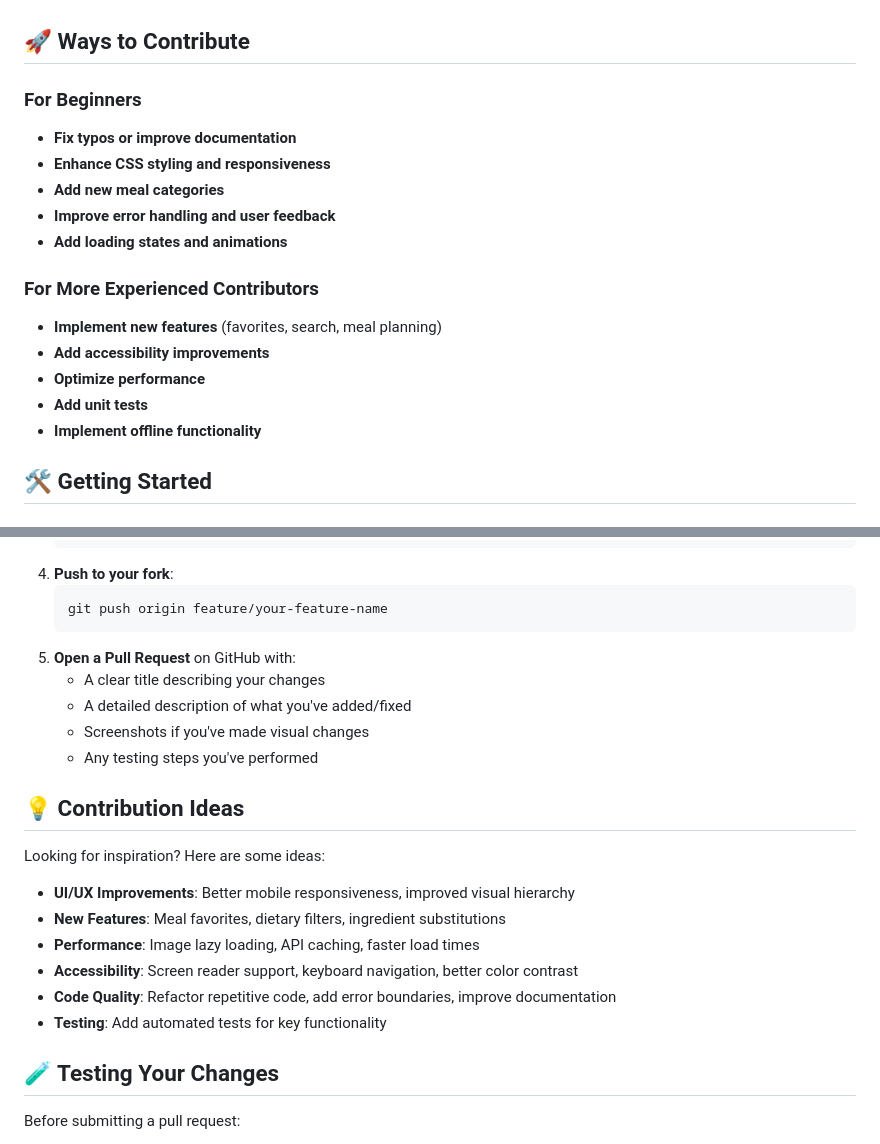
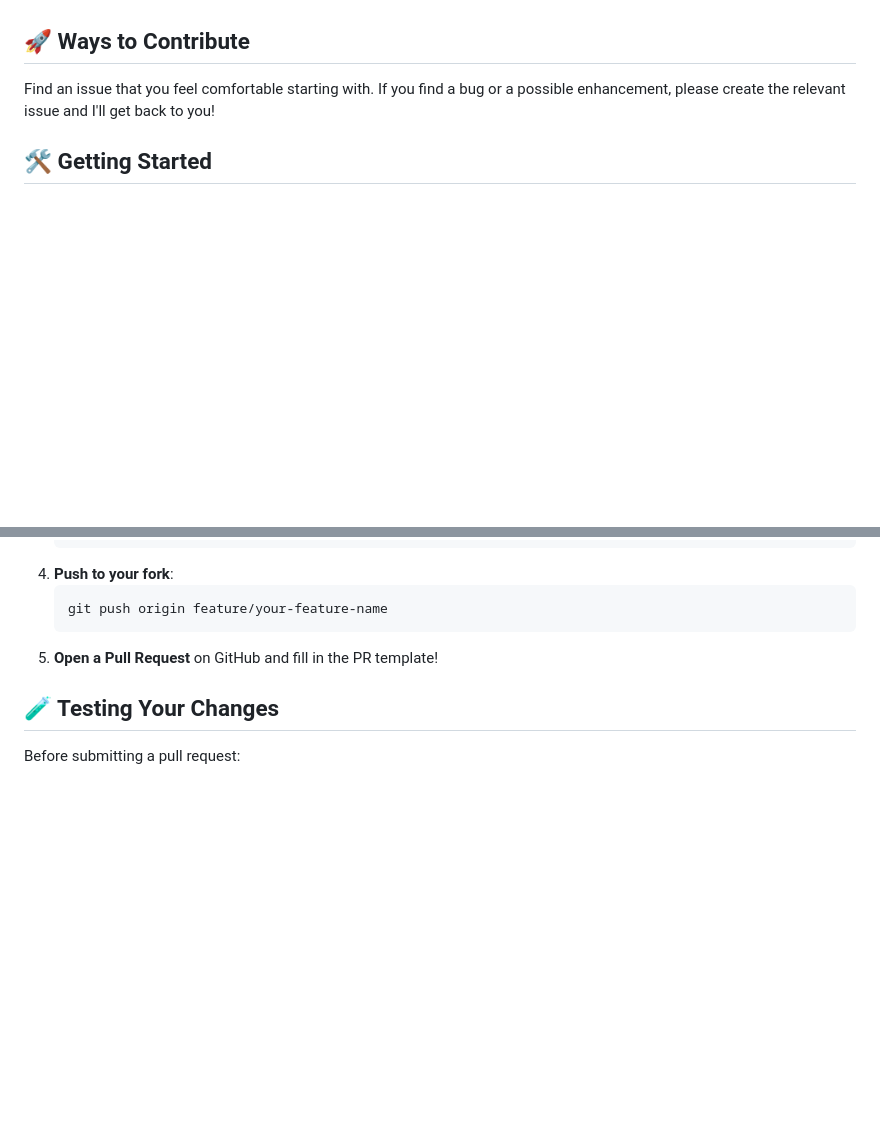
Before and after one commit to Andreawingardh/What-s-for-dinner, a Markdown page: CONTRIBUTION.md, 2 parts joined by grey strips. Rendered like a GitHub page; blank space fills up the shorter version.

````diff
--- a/CONTRIBUTION.md
+++ b/CONTRIBUTION.md
@@ -10,19 +10,7 @@ This project was originally created as part of my web development studies and se
 
 ## 🚀 Ways to Contribute
 
-### For Beginners
-- **Fix typos or improve documentation**
-- **Enhance CSS styling and responsiveness**
-- **Add new meal categories**
-- **Improve error handling and user feedback**
-- **Add loading states and animations**
-
-### For More Experienced Contributors
-- **Implement new features** (favorites, search, meal planning)
-- **Add accessibility improvements**
-- **Optimize performance**
-- **Add unit tests**
-- **Implement offline functionality**
+Find an issue that you feel comfortable starting with. If you find a bug or a possible enhancement, please create the relevant issue and I'll get back to you!
 
 ## 🛠️ Getting Started
 
@@ -77,22 +65,7 @@ This project was originally created as part of my web development studies and se
    ```bash
    git push origin feature/your-feature-name
    ```
-5. **Open a Pull Request** on GitHub with:
-   - A clear title describing your changes
-   - A detailed description of what you've added/fixed
-   - Screenshots if you've made visual changes
-   - Any testing steps you've performed
-
-## 💡 Contribution Ideas
-
-Looking for inspiration? Here are some ideas:
-
-- **UI/UX Improvements**: Better mobile responsiveness, improved visual hierarchy
-- **New Features**: Meal favorites, dietary filters, ingredient substitutions
-- **Performance**: Image lazy loading, API caching, faster load times
-- **Accessibility**: Screen reader support, keyboard navigation, better color contrast
-- **Code Quality**: Refactor repetitive code, add error boundaries, improve documentation
-- **Testing**: Add automated tests for key functionality
+5. **Open a Pull Request** on GitHub and fill in the PR template!
 
 ## 🧪 Testing Your Changes
 
````
